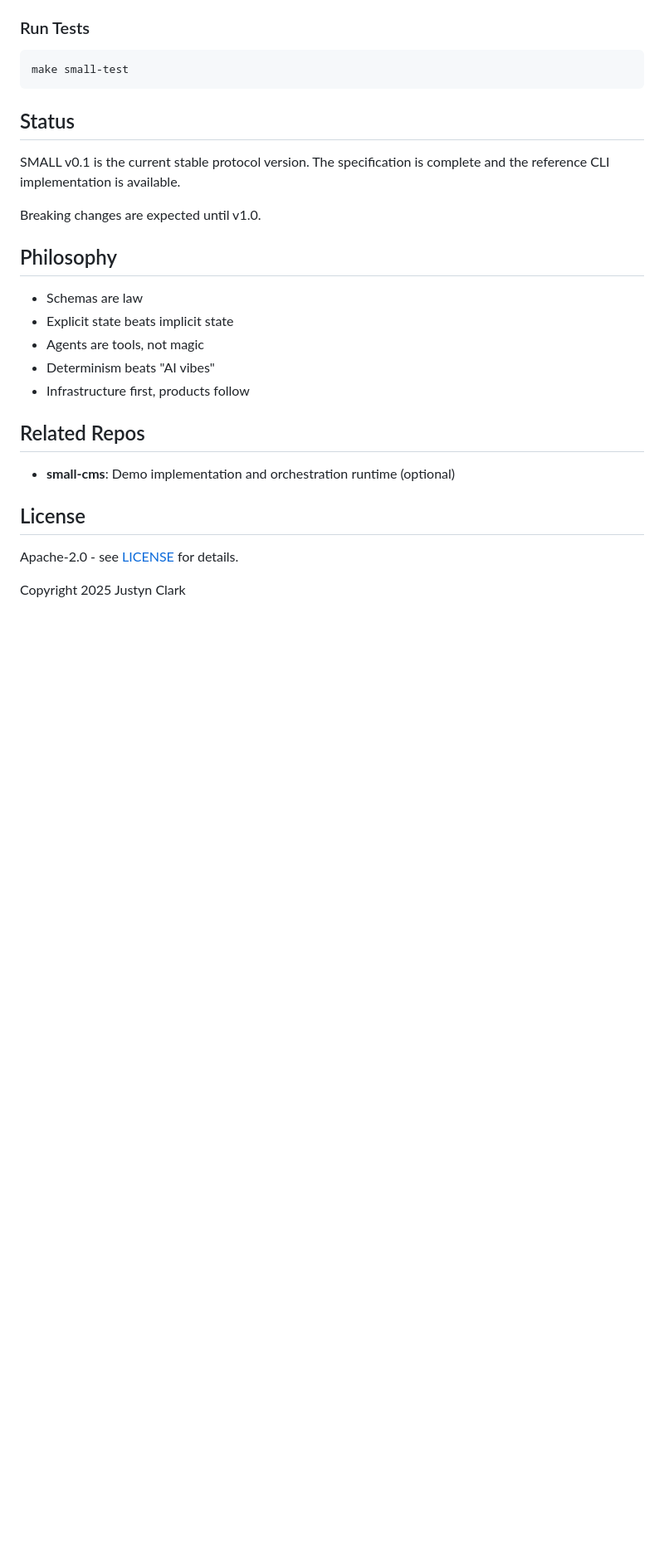
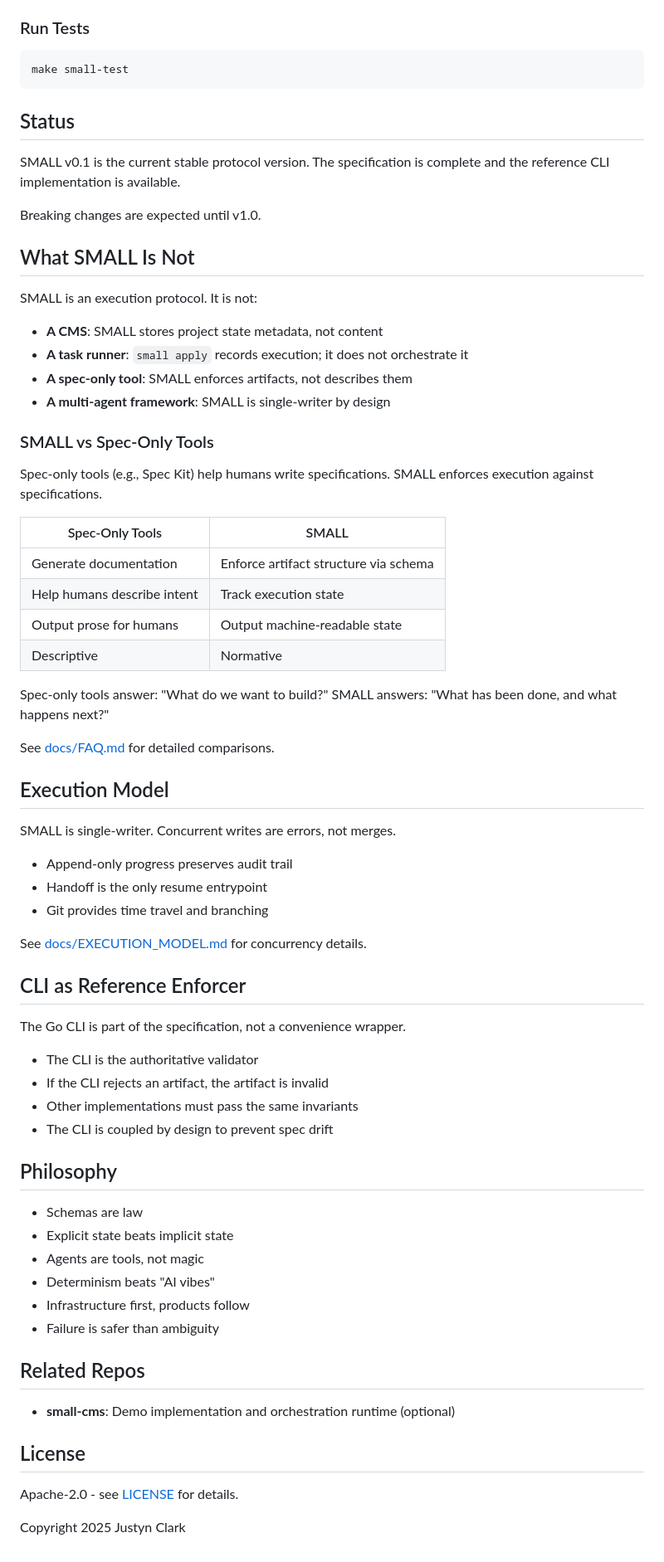
Before and after one commit to justyn-clark/small-protocol, a Markdown page: README.md, the part around one of its changes. Shown at 83% size. GitHub-like rendering; blank space fills up the shorter version.

```diff
--- a/README.md
+++ b/README.md
@@ -249,6 +252,50 @@ SMALL v0.1 is the current stable protocol version. The specification is complete
 
 Breaking changes are expected until v1.0.
 
+## What SMALL Is Not
+
+SMALL is an execution protocol. It is not:
+
+- **A CMS**: SMALL stores project state metadata, not content
+- **A task runner**: `small apply` records execution; it does not orchestrate it
+- **A spec-only tool**: SMALL enforces artifacts, not describes them
+- **A multi-agent framework**: SMALL is single-writer by design
+
+### SMALL vs Spec-Only Tools
+
+Spec-only tools (e.g., Spec Kit) help humans write specifications. SMALL enforces execution against specifications.
+
+| Spec-Only Tools | SMALL |
+|-----------------|-------|
+| Generate documentation | Enforce artifact structure via schema |
+| Help humans describe intent | Track execution state |
+| Output prose for humans | Output machine-readable state |
+| Descriptive | Normative |
+
+Spec-only tools answer: "What do we want to build?"
+SMALL answers: "What has been done, and what happens next?"
+
+See [docs/FAQ.md](docs/FAQ.md) for detailed comparisons.
+
+## Execution Model
+
+SMALL is single-writer. Concurrent writes are errors, not merges.
+
+- Append-only progress preserves audit trail
+- Handoff is the only resume entrypoint
+- Git provides time travel and branching
+
+See [docs/EXECUTION_MODEL.md](docs/EXECUTION_MODEL.md) for concurrency details.
+
+## CLI as Reference Enforcer
+
+The Go CLI is part of the specification, not a convenience wrapper.
+
+- The CLI is the authoritative validator
+- If the CLI rejects an artifact, the artifact is invalid
+- Other implementations must pass the same invariants
+- The CLI is coupled by design to prevent spec drift
+
 ## Philosophy
 
 - Schemas are law
@@ -256,6 +303,7 @@ Breaking changes are expected until v1.0.
 - Agents are tools, not magic
 - Determinism beats "AI vibes"
 - Infrastructure first, products follow
+- Failure is safer than ambiguity
 
 ## Related Repos
 
```
Also changed, not shown: other parts of README.md (+3 -0 lines), docs/EXECUTION_MODEL.md (added, +169 -0 lines), docs/FAQ.md (added, +183 -0 lines).
